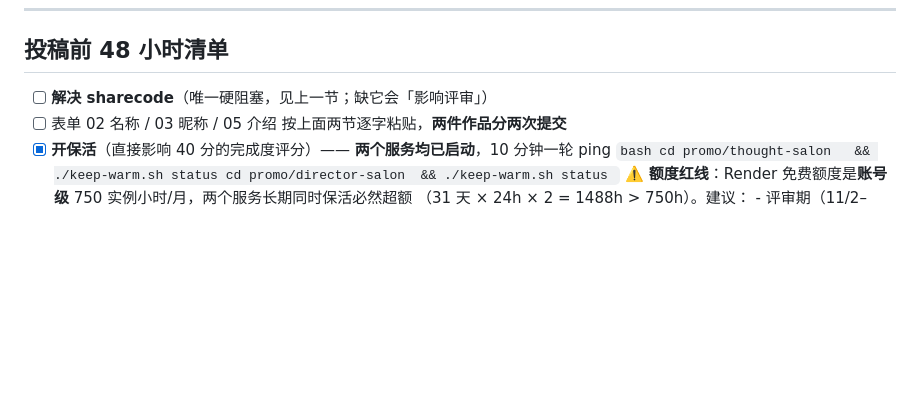
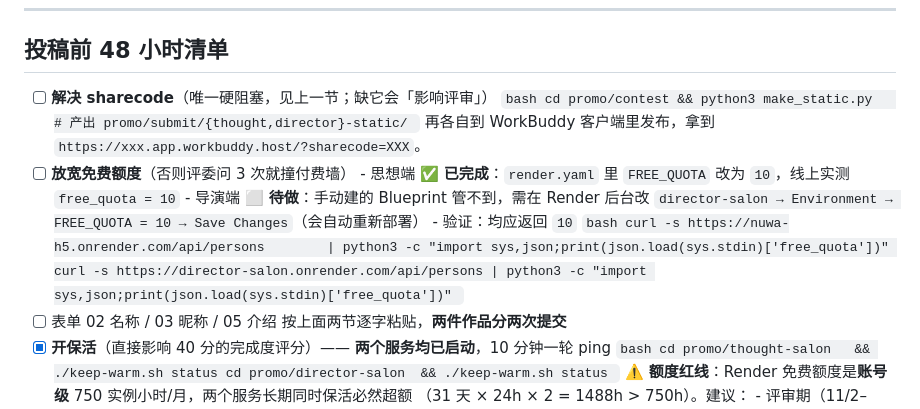
Before and after one commit to qishihei/nuwa-h5, a Markdown page: promo/contest/README.md, the part around the change. GitHub-like rendering; blank space fills up the shorter version.

Commit message:
chore: 放宽免费额度避免评审期过早撞付费墙(思想端经 render.yaml 已生效=10; 导演端为手动服务,需后台改 FREE_QUOTA=10)

````diff
--- a/promo/contest/README.md
+++ b/promo/contest/README.md
@@ -180,6 +180,19 @@ https://<作品名>.app.workbuddy.host/?sharecode=<10 位大写码>
 ## 投稿前 48 小时清单
 
 - [ ] **解决 sharecode**（唯一硬阻塞，见上一节；缺它会「影响评审」）
+      ```bash
+      cd promo/contest && python3 make_static.py   # 产出 promo/submit/{thought,director}-static/
+      ```
+      再各自到 WorkBuddy 客户端里发布，拿到 `https://xxx.app.workbuddy.host/?sharecode=XXX`。
+- [ ] **放宽免费额度**（否则评委问 3 次就撞付费墙）
+      - 思想端 ✅ **已完成**：`render.yaml` 里 `FREE_QUOTA` 改为 `10`，线上实测 `free_quota = 10`
+      - 导演端 ⬜ **待做**：手动建的 Blueprint 管不到，需在 Render 后台改
+        `director-salon → Environment → FREE_QUOTA = 10 → Save Changes`（会自动重新部署）
+      - 验证：均应返回 `10`
+        ```bash
+        curl -s https://nuwa-h5.onrender.com/api/persons        | python3 -c "import sys,json;print(json.load(sys.stdin)['free_quota'])"
+        curl -s https://director-salon.onrender.com/api/persons | python3 -c "import sys,json;print(json.load(sys.stdin)['free_quota'])"
+        ```
 - [ ] 表单 02 名称 / 03 昵称 / 05 介绍 按上面两节逐字粘贴，**两件作品分两次提交**
 - [x] **开保活**（直接影响 40 分的完成度评分）—— **两个服务均已启动**，10 分钟一轮 ping
       ```bash
````
Also changed, not shown: directors/deploy.md (+7 -1 lines).
